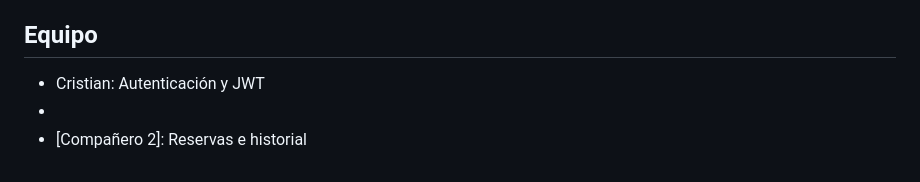
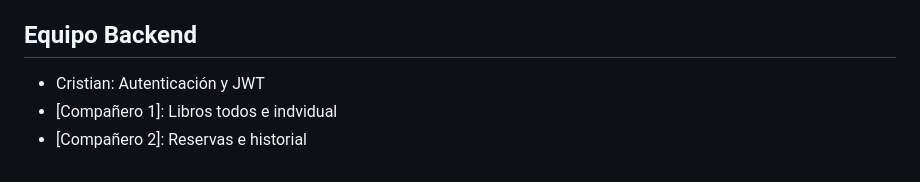
Before and after one commit to sebastian12-def/Biblioteca-Infantil, a Markdown page: README.md, the part around the change. Rendered like a GitHub page.

Commit message:
Update team section in README.md

```diff
--- a/README.md
+++ b/README.md
@@ -462,8 +462,8 @@ Por hacer:
 - CORS configurado (talvez luego )
 - Validación con ZOD  (talvez luego )
 
-## Equipo
+## Equipo Backend
 
 - Cristian: Autenticación y JWT
-- [Compañero 1]: Libros
+- [Compañero 1]: Libros todos e indvidual
 - [Compañero 2]: Reservas e historial
```
